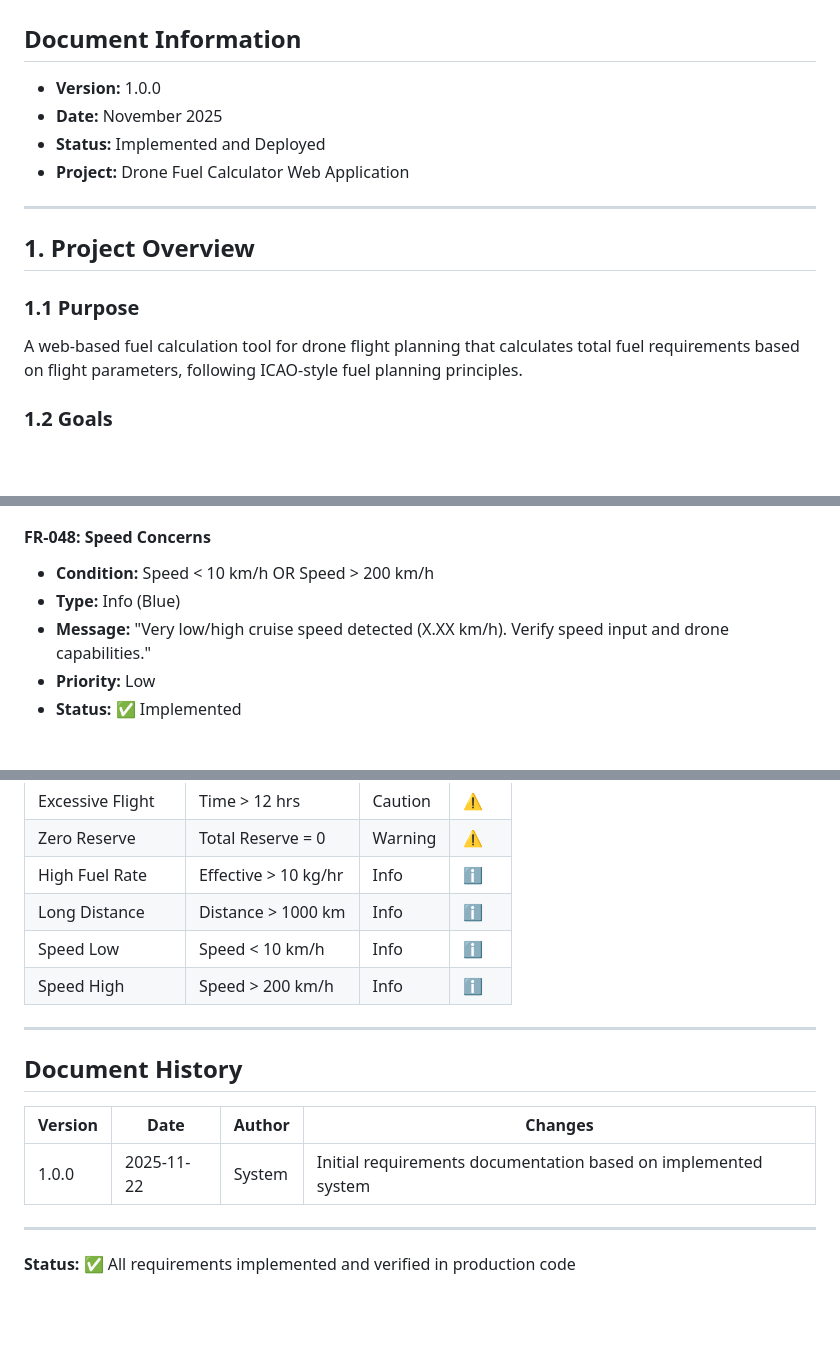
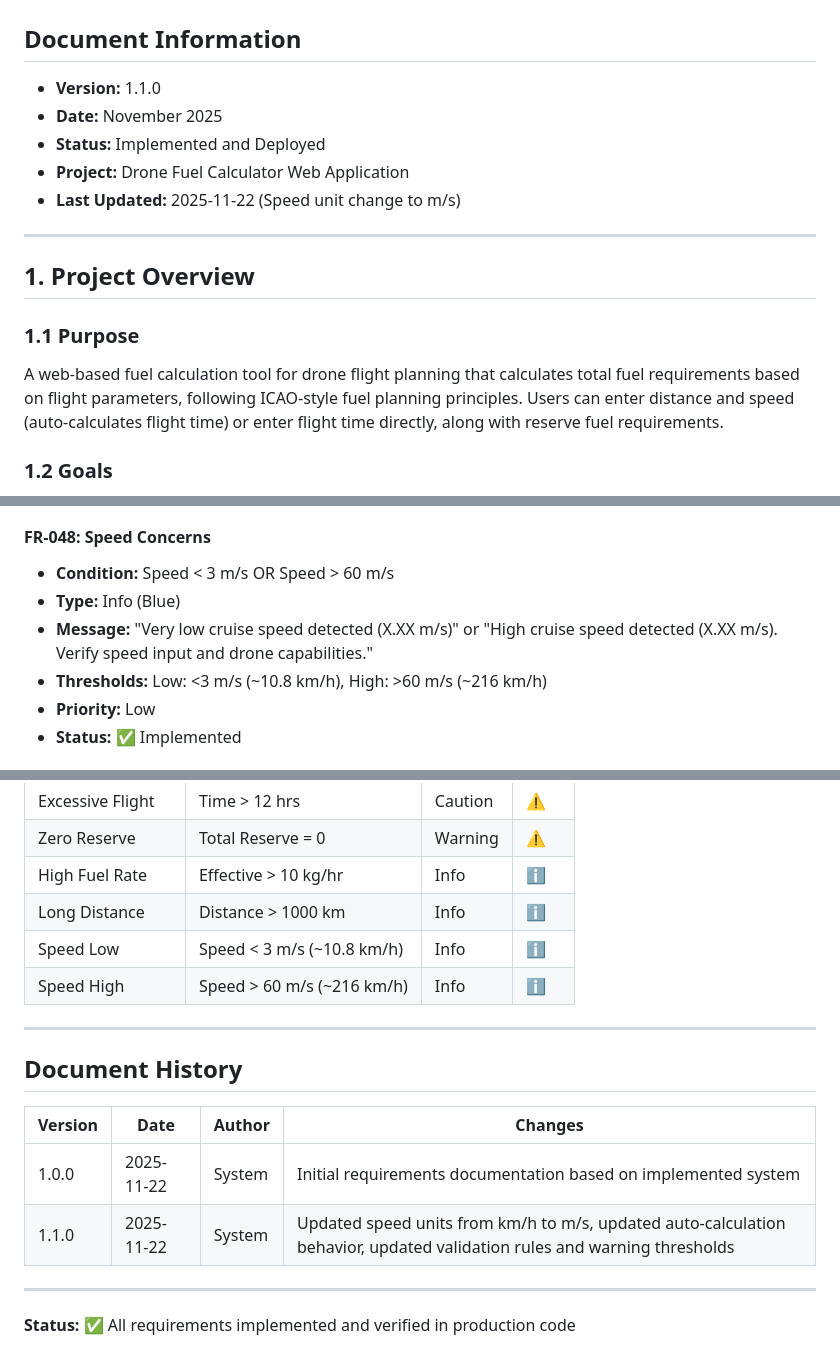
Before and after one commit to Benjamin-Cartland/drone-fuel-calculator, a Markdown page: docs/requirements.md, 3 parts joined by grey strips. GitHub-like rendering; blank space fills up the shorter version.

```diff
--- a/docs/requirements.md
+++ b/docs/requirements.md
@@ -1,17 +1,18 @@
 # Drone Fuel Calculator - Requirements Specification
 
 ## Document Information
-- **Version:** 1.0.0
+- **Version:** 1.1.0
 - **Date:** November 2025
 - **Status:** Implemented and Deployed
 - **Project:** Drone Fuel Calculator Web Application
+- **Last Updated:** 2025-11-22 (Speed unit change to m/s)
 
 ---
 
 ## 1. Project Overview
 
 ### 1.1 Purpose
-A web-based fuel calculation tool for drone flight planning that calculates total fuel requirements based on flight parameters, following ICAO-style fuel planning principles.
+A web-based fuel calculation tool for drone flight planning that calculates total fuel requirements based on flight parameters, following ICAO-style fuel planning principles. Users can enter distance and speed (auto-calculates flight time) or enter flight time directly, along with reserve fuel requirements.
 
 ### 1.2 Goals
 - Provide accurate fuel calculations for drone operations
@@ -248,9 +254,10 @@ A web-based fuel calculation tool for drone flight planning that calculates tota
 - **Status:** ✅ Implemented
 
 #### FR-048: Speed Concerns
-- **Condition:** Speed < 10 km/h OR Speed > 200 km/h
+- **Condition:** Speed < 3 m/s OR Speed > 60 m/s
 - **Type:** Info (Blue)
-- **Message:** "Very low/high cruise speed detected (X.XX km/h). Verify speed input and drone capabilities."
+- **Message:** "Very low cruise speed detected (X.XX m/s)" or "High cruise speed detected (X.XX m/s). Verify speed input and drone capabilities."
+- **Thresholds:** Low: <3 m/s (~10.8 km/h), High: >60 m/s (~216 km/h)
 - **Priority:** Low
 - **Status:** ✅ Implemented
 
@@ -917,8 +926,8 @@ Effective Fuel Rate = Total Fuel ÷ Total Time
 | Zero Reserve | Total Reserve = 0 | Warning | ⚠️ |
 | High Fuel Rate | Effective > 10 kg/hr | Info | ℹ️ |
 | Long Distance | Distance > 1000 km | Info | ℹ️ |
-| Speed Low | Speed < 10 km/h | Info | ℹ️ |
-| Speed High | Speed > 200 km/h | Info | ℹ️ |
+| Speed Low | Speed < 3 m/s (~10.8 km/h) | Info | ℹ️ |
+| Speed High | Speed > 60 m/s (~216 km/h) | Info | ℹ️ |
 
 ---
 
@@ -927,6 +936,7 @@ Effective Fuel Rate = Total Fuel ÷ Total Time
 | Version | Date | Author | Changes |
 |---------|------|--------|---------|
 | 1.0.0 | 2025-11-22 | System | Initial requirements documentation based on implemented system |
+| 1.1.0 | 2025-11-22 | System | Updated speed units from km/h to m/s, updated auto-calculation behavior, updated validation rules and warning thresholds |
 
 ---
 
```
Also changed, not shown: other parts of docs/requirements.md (+26 -19 lines).
